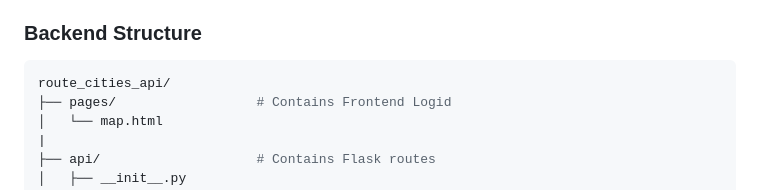
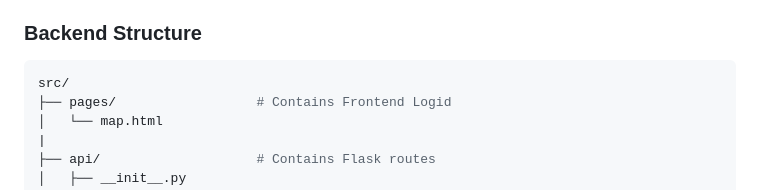
Before and after one commit to CMPSC3943FA24/WeatherRoute, a Markdown page: README.md, the part around the change. GitHub-like rendering.

Commit message:
update: readme

````diff
--- a/README.md
+++ b/README.md
@@ -29,7 +29,7 @@ The application is a web app using JavaScript for the frontend, Python for backe
 
 ### Backend Structure
 ```bash
-route_cities_api/
+src/
 ├── pages/                  # Contains Frontend Logid
 │   └── map.html
 |
````
